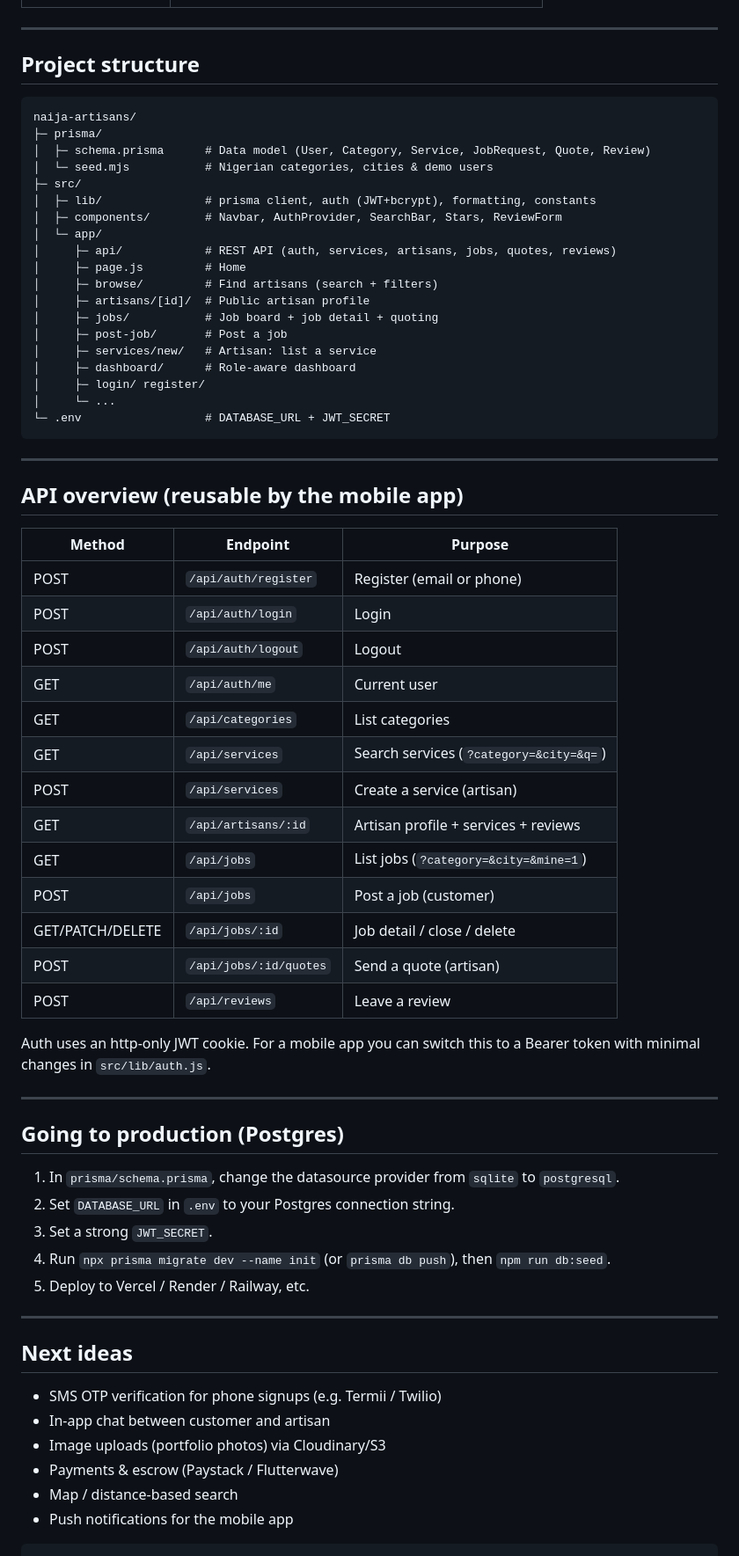
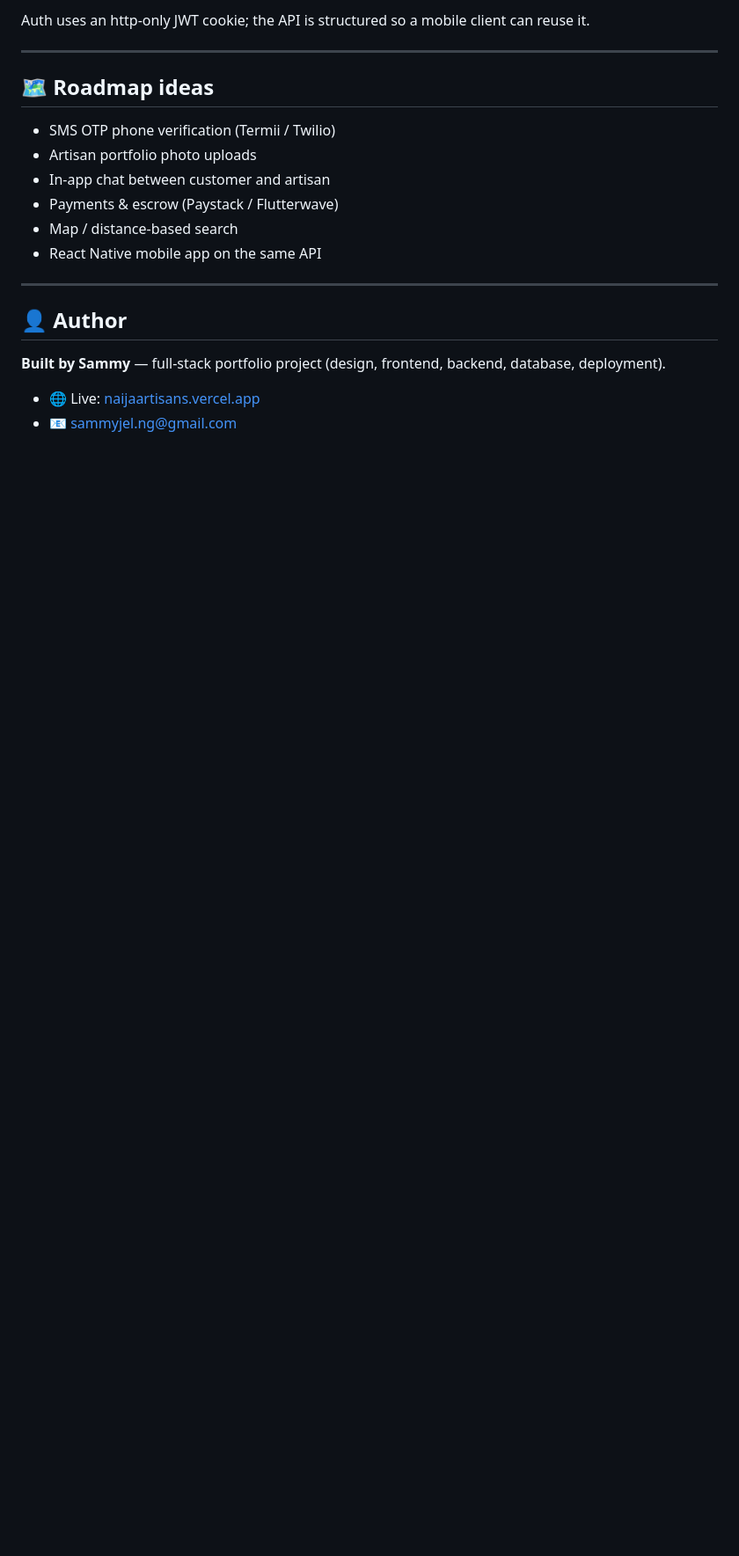
Before and after one commit to sammyjel/naijaartisans, a Markdown page: README.md, the part around one of its changes. Shown at 88% size. Drawn GitHub-style; blank space fills up the shorter version.

````diff
--- a/README.md
+++ b/README.md
@@ -76,70 +123,21 @@ Then open **http://localhost:3000**
+Auth uses an http-only JWT cookie; the API is structured so a mobile client can reuse it.
 
 ---
 
-## Project structure
+## 🗺️ Roadmap ideas
 
-```
-naija-artisans/
-├─ prisma/
-│  ├─ schema.prisma      # Data model (User, Category, Service, JobRequest, Quote, Review)
-│  └─ seed.mjs           # Nigerian categories, cities & demo users
-├─ src/
-│  ├─ lib/               # prisma client, auth (JWT+bcrypt), formatting, constants
-│  ├─ components/        # Navbar, AuthProvider, SearchBar, Stars, ReviewForm
-│  └─ app/
-│     ├─ api/            # REST API (auth, services, artisans, jobs, quotes, reviews)
-│     ├─ page.js         # Home
-│     ├─ browse/         # Find artisans (search + filters)
-│     ├─ artisans/[id]/  # Public artisan profile
-│     ├─ jobs/           # Job board + job detail + quoting
-│     ├─ post-job/       # Post a job
-│     ├─ services/new/   # Artisan: list a service
-│     ├─ dashboard/      # Role-aware dashboard
-│     ├─ login/ register/
-│     └─ ...
-└─ .env                  # DATABASE_URL + JWT_SECRET
-```
+- SMS OTP phone verification (Termii / Twilio)
+- Artisan portfolio photo uploads
+- In-app chat between customer and artisan
+- Payments & escrow (Paystack / Flutterwave)
+- Map / distance-based search
+- React Native mobile app on the same API
 
 ---
 
-## API overview (reusable by the mobile app)
+## 👤 Author
 
-| Method | Endpoint                  | Purpose                          |
-|--------|---------------------------|----------------------------------|
-| POST   | `/api/auth/register`      | Register (email or phone)        |
-| POST   | `/api/auth/login`         | Login                            |
-| POST   | `/api/auth/logout`        | Logout                           |
-| GET    | `/api/auth/me`            | Current user                     |
-| GET    | `/api/categories`         | List categories                  |
-| GET    | `/api/services`           | Search services (`?category=&city=&q=`) |
-| POST   | `/api/services`           | Create a service (artisan)       |
-| GET    | `/api/artisans/:id`       | Artisan profile + services + reviews |
-| GET    | `/api/jobs`               | List jobs (`?category=&city=&mine=1`) |
-| POST   | `/api/jobs`               | Post a job (customer)            |
-| GET/PATCH/DELETE | `/api/jobs/:id` | Job detail / close / delete      |
-| POST   | `/api/jobs/:id/quotes`    | Send a quote (artisan)           |
-| POST   | `/api/reviews`            | Leave a review                   |
+**Built by Sammy** — full-stack portfolio project (design, frontend, backend, database, deployment).
 
-Auth uses an http-only JWT cookie. For a mobile app you can switch this to a Bearer token with minimal changes in `src/lib/auth.js`.
-
----
-
-## Going to production (Postgres)
-
-1. In `prisma/schema.prisma`, change the datasource provider from `sqlite` to `postgresql`.
-2. Set `DATABASE_URL` in `.env` to your Postgres connection string.
-3. Set a strong `JWT_SECRET`.
-4. Run `npx prisma migrate dev --name init` (or `prisma db push`), then `npm run db:seed`.
-5. Deploy to Vercel / Render / Railway, etc.
-
----
-
-## Next ideas
-
-- SMS OTP verification for phone signups (e.g. Termii / Twilio)
-- In-app chat between customer and artisan
-- Image uploads (portfolio photos) via Cloudinary/S3
-- Payments & escrow (Paystack / Flutterwave)
-- Map / distance-based search
-- Push notifications for the mobile app
-```
+- 🌐 Live: [naijaartisans.vercel.app](https://naijaartisans.vercel.app)
+- 📧 [sammyjel.ng@gmail.com](mailto:sammyjel.ng@gmail.com)
````
Also changed, not shown: other parts of README.md (+82 -35 lines), docs/screenshots/browse.png (added), docs/screenshots/dashboard.png (added), docs/screenshots/jobs.png (added), docs/screenshots/profile.png (added), 5 other files.
